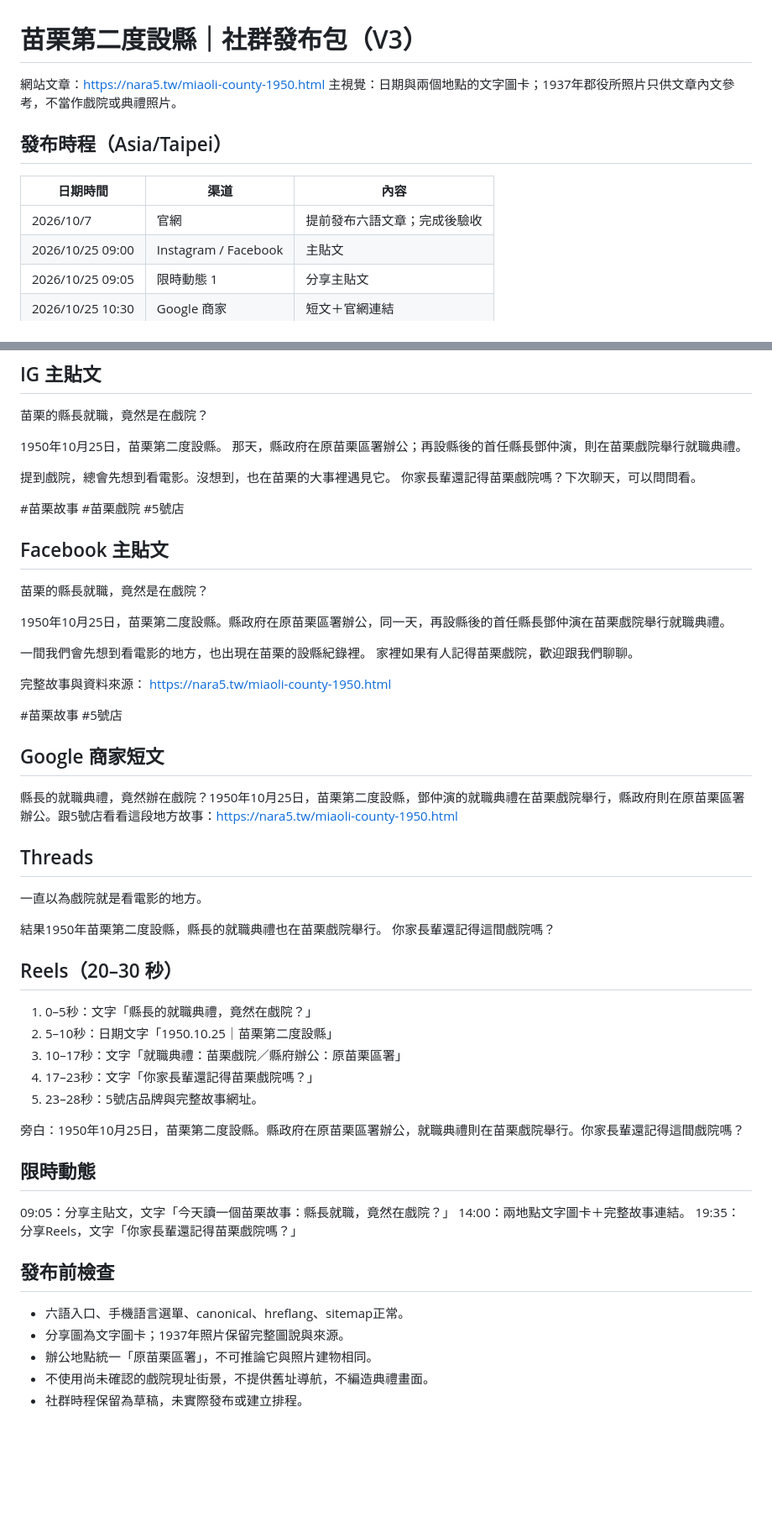
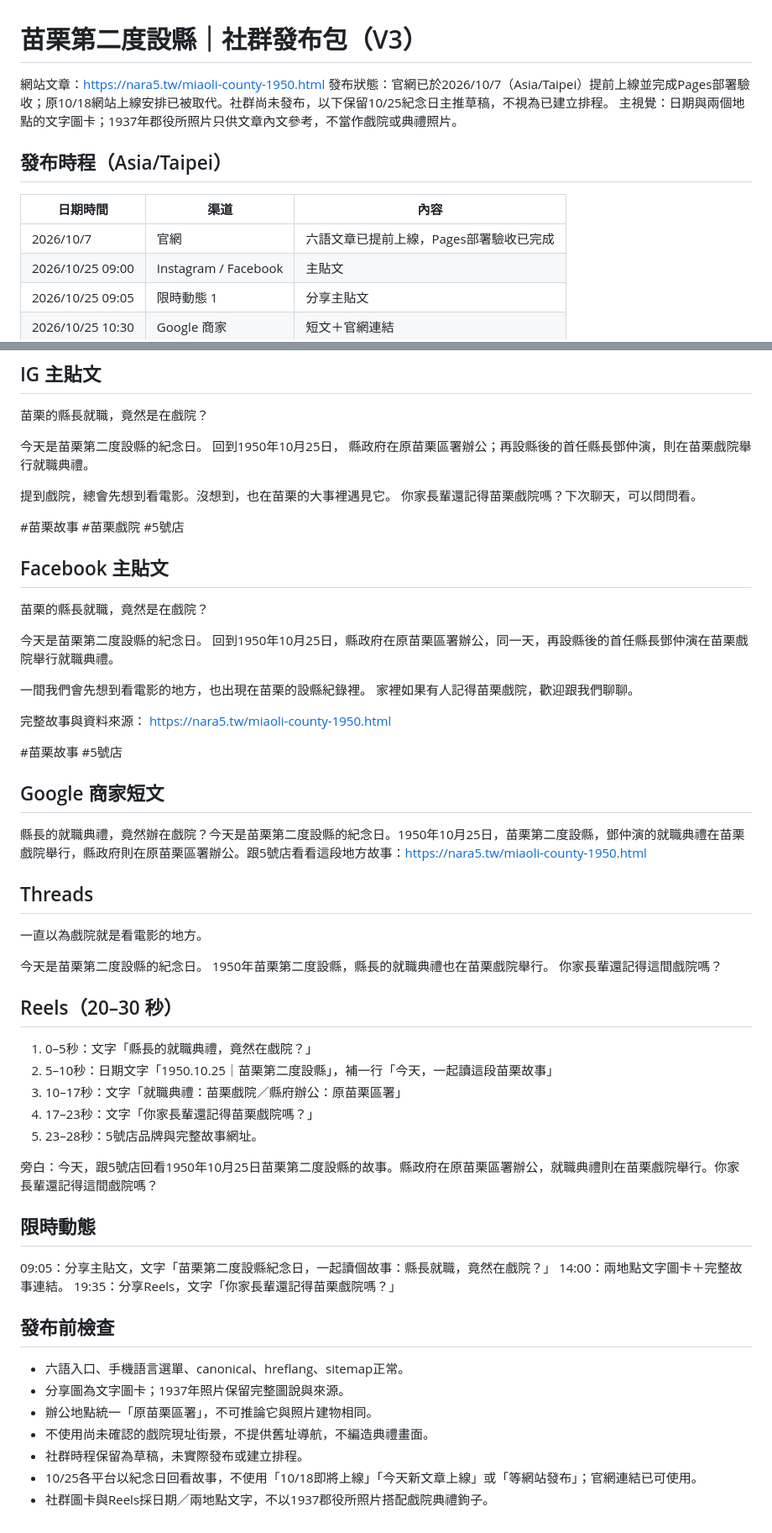
Before and after one commit to sparktseng/nara-select, a Markdown page: content/miaoli-county-1950-social.md, 2 parts joined by grey strips. Shown at 84% size. Drawn GitHub-style; blank space fills up the shorter version.

Commit message:
Clarify early website release and retain October 25 anniversary social drafts

```diff
--- a/content/miaoli-county-1950-social.md
+++ b/content/miaoli-county-1950-social.md
@@ -1,13 +1,14 @@
 # 苗栗第二度設縣｜社群發布包（V3）
 
 網站文章：https://nara5.tw/miaoli-county-1950.html
+發布狀態：官網已於2026/10/7（Asia/Taipei）提前上線並完成Pages部署驗收；原10/18網站上線安排已被取代。社群尚未發布，以下保留10/25紀念日主推草稿，不視為已建立排程。
 主視覺：日期與兩個地點的文字圖卡；1937年郡役所照片只供文章內文參考，不當作戲院或典禮照片。
 
 ## 發布時程（Asia/Taipei）
 
 | 日期時間 | 渠道 | 內容 |
 |---|---|---|
-| 2026/10/7 | 官網 | 提前發布六語文章；完成後驗收 |
+| 2026/10/7 | 官網 | 六語文章已提前上線，Pages部署驗收已完成 |
 | 2026/10/25 09:00 | Instagram / Facebook | 主貼文 |
 | 2026/10/25 09:05 | 限時動態 1 | 分享主貼文 |
 | 2026/10/25 10:30 | Google 商家 | 短文＋官網連結 |
@@ -20,8 +21,9 @@
 
 苗栗的縣長就職，竟然是在戲院？
 
-1950年10月25日，苗栗第二度設縣。
-那天，縣政府在原苗栗區署辦公；再設縣後的首任縣長鄧仲演，則在苗栗戲院舉行就職典禮。
+今天是苗栗第二度設縣的紀念日。
+回到1950年10月25日，
+縣政府在原苗栗區署辦公；再設縣後的首任縣長鄧仲演，則在苗栗戲院舉行就職典禮。
 
 提到戲院，總會先想到看電影。沒想到，也在苗栗的大事裡遇見它。
 你家長輩還記得苗栗戲院嗎？下次聊天，可以問問看。
@@ -32,7 +34,8 @@
 
 苗栗的縣長就職，竟然是在戲院？
 
-1950年10月25日，苗栗第二度設縣。縣政府在原苗栗區署辦公，同一天，再設縣後的首任縣長鄧仲演在苗栗戲院舉行就職典禮。
+今天是苗栗第二度設縣的紀念日。
+回到1950年10月25日，縣政府在原苗栗區署辦公，同一天，再設縣後的首任縣長鄧仲演在苗栗戲院舉行就職典禮。
 
 一間我們會先想到看電影的地方，也出現在苗栗的設縣紀錄裡。
 家裡如果有人記得苗栗戲院，歡迎跟我們聊聊。
@@ -44,28 +47,29 @@ https://nara5.tw/miaoli-county-1950.html
 
 ## Google 商家短文
 
-縣長的就職典禮，竟然辦在戲院？1950年10月25日，苗栗第二度設縣，鄧仲演的就職典禮在苗栗戲院舉行，縣政府則在原苗栗區署辦公。跟5號店看看這段地方故事：https://nara5.tw/miaoli-county-1950.html
+縣長的就職典禮，竟然辦在戲院？今天是苗栗第二度設縣的紀念日。1950年10月25日，苗栗第二度設縣，鄧仲演的就職典禮在苗栗戲院舉行，縣政府則在原苗栗區署辦公。跟5號店看看這段地方故事：https://nara5.tw/miaoli-county-1950.html
 
 ## Threads
 
 一直以為戲院就是看電影的地方。
 
-結果1950年苗栗第二度設縣，縣長的就職典禮也在苗栗戲院舉行。
+今天是苗栗第二度設縣的紀念日。
+1950年苗栗第二度設縣，縣長的就職典禮也在苗栗戲院舉行。
 你家長輩還記得這間戲院嗎？
 
 ## Reels（20–30 秒）
 
 1. 0–5秒：文字「縣長的就職典禮，竟然在戲院？」
-2. 5–10秒：日期文字「1950.10.25｜苗栗第二度設縣」
+2. 5–10秒：日期文字「1950.10.25｜苗栗第二度設縣」，補一行「今天，一起讀這段苗栗故事」
 3. 10–17秒：文字「就職典禮：苗栗戲院／縣府辦公：原苗栗區署」
 4. 17–23秒：文字「你家長輩還記得苗栗戲院嗎？」
 5. 23–28秒：5號店品牌與完整故事網址。
 
-旁白：1950年10月25日，苗栗第二度設縣。縣政府在原苗栗區署辦公，就職典禮則在苗栗戲院舉行。你家長輩還記得這間戲院嗎？
+旁白：今天，跟5號店回看1950年10月25日苗栗第二度設縣的故事。縣政府在原苗栗區署辦公，就職典禮則在苗栗戲院舉行。你家長輩還記得這間戲院嗎？
 
 ## 限時動態
 
-09:05：分享主貼文，文字「今天讀一個苗栗故事：縣長就職，竟然在戲院？」
+09:05：分享主貼文，文字「苗栗第二度設縣紀念日，一起讀個故事：縣長就職，竟然在戲院？」
 14:00：兩地點文字圖卡＋完整故事連結。
 19:35：分享Reels，文字「你家長輩還記得苗栗戲院嗎？」
 
@@ -76,3 +80,5 @@ https://nara5.tw/miaoli-county-1950.html
 - 辦公地點統一「原苗栗區署」，不可推論它與照片建物相同。
 - 不使用尚未確認的戲院現址街景，不提供舊址導航，不編造典禮畫面。
 - 社群時程保留為草稿，未實際發布或建立排程。
+- 10/25各平台以紀念日回看故事，不使用「10/18即將上線」「今天新文章上線」或「等網站發布」；官網連結已可使用。
+- 社群圖卡與Reels採日期／兩地點文字，不以1937郡役所照片搭配戲院典禮鉤子。
```
